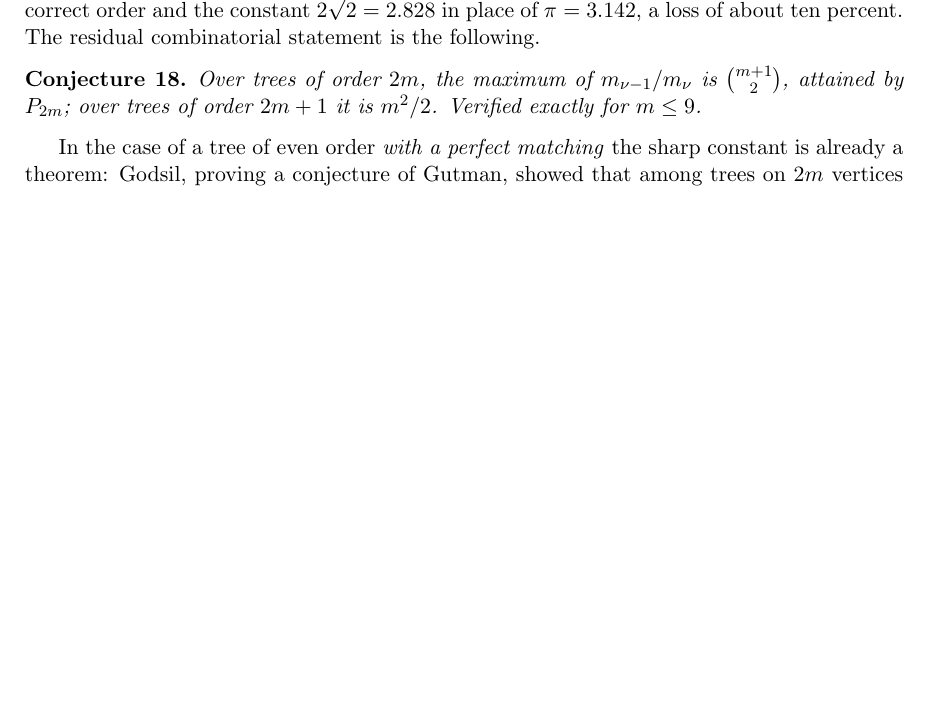
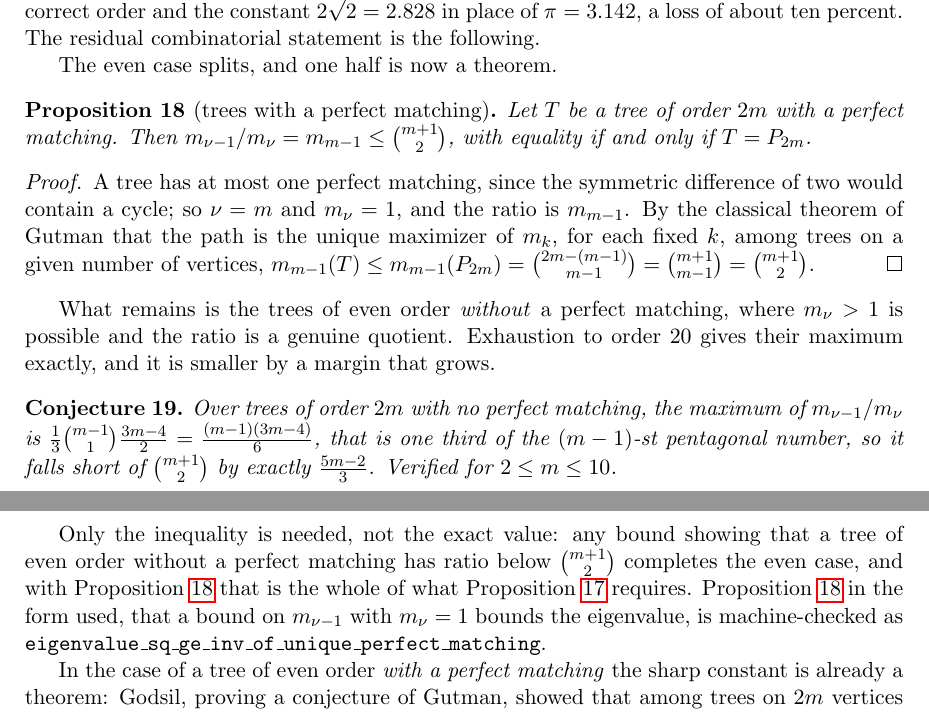
Before and after one commit to ElVec1o/rama-notes, a LaTeX paper (paper2a_note/note.tex): part of page 13 of 18 before the commit and two parts of pages 13 and 14 of 19 after it, the two joined at a grey line, cut so that both start at the same text, the shorter picture padded with empty space. Compiled offline with pdfLaTeX.

Commit message:
Half of the combinatorial link is now a theorem, not a conjecture
The maximum of m_(nu-1)/m_nu over trees of order 2m splits on whether a perfect
matching exists, and the extremal half is proved.

With a perfect matching: a tree has at most one, since the symmetric difference
of two would contain a cycle, so m_nu = 1 and the ratio is just m_(m-1).
Gutman's classical theorem, that the path is the unique maximiser of m_k for
each fixed k among trees on n vertices, then gives m_(m-1) <= binom(m+1,2) with
equality only for the path. That is exactly the claimed maximum, so the extremal
case is closed. Checked independently here: over all trees of order at most 16,
zero violations of m_k(T) <= m_k(P_n) for any k.

Without a perfect matching: still open, but exhausted to order 20, where the
maximum is (m-1)(3m-4)/6, one third of the (m-1)-st pentagonal number, short of
binom(m+1,2) by exactly (5m-2)/3. Only the inequality is needed, not the value.

Machine-checked as eigenvalue_sq_ge_inv_of_unique_perfect_matching.

```diff
--- a/paper2a_note/note.tex
+++ b/paper2a_note/note.tex
@@ -802,10 +802,37 @@ against the true asymptotic $\pi/|\theta|$ from Proposition~\ref{prop:paths}: th
 recovers the correct order and the constant $2\sqrt2=2.828$ in place of $\pi=3.142$, a loss of
 about ten percent. The residual combinatorial statement is the following.
 
+The even case splits, and one half is now a theorem.
+
+\begin{proposition}[trees with a perfect matching]\label{prop:pmratio}
+Let $T$ be a tree of order $2m$ with a perfect matching. Then
+$m_{\nu-1}/m_\nu=m_{m-1}\le\binom{m+1}{2}$, with equality if and only if $T=P_{2m}$.
+\end{proposition}
+
+\begin{proof}
+A tree has at most one perfect matching, since the symmetric difference of two would contain a
+cycle; so $\nu=m$ and $m_\nu=1$, and the ratio is $m_{m-1}$. By the classical theorem of Gutman
+that the path is the unique maximizer of $m_k$, for each fixed $k$, among trees on a given number
+of vertices, $m_{m-1}(T)\le m_{m-1}(P_{2m})=\binom{2m-(m-1)}{m-1}=\binom{m+1}{m-1}=\binom{m+1}{2}$.
+\end{proof}
+
+What remains is the trees of even order \emph{without} a perfect matching, where $m_\nu>1$ is
+possible and the ratio is a genuine quotient. Exhaustion to order $20$ gives their maximum exactly,
+and it is smaller by a margin that grows.
+
 \begin{conjecture}\label{conj:kappa}
-Over trees of order $2m$, the maximum of $m_{\nu-1}/m_\nu$ is $\binom{m+1}{2}$, attained by
-$P_{2m}$; over trees of order $2m+1$ it is $m^2/2$. Verified exactly for $m\le9$.
+Over trees of order $2m$ with no perfect matching, the maximum of $m_{\nu-1}/m_\nu$ is
+$\frac{1}{3}\binom{m-1}{1}\frac{3m-4}{2}=\frac{(m-1)(3m-4)}{6}$, that is one third of the
+$(m-1)$-st pentagonal number, so it falls short of $\binom{m+1}{2}$ by exactly $\frac{5m-2}{3}$.
+Verified for $2\le m\le10$.
 \end{conjecture}
+
+Only the inequality is needed, not the exact value: any bound showing that a tree of even order
+without a perfect matching has ratio below $\binom{m+1}{2}$ completes the even case, and with
+Proposition~\ref{prop:pmratio} that is the whole of what
+Proposition~\ref{prop:matchbound} requires. Proposition~\ref{prop:pmratio} in the form used, that a
+bound on $m_{\nu-1}$ with $m_\nu=1$ bounds the eigenvalue, is machine-checked as
+\texttt{eigenvalue\_sq\_ge\_inv\_of\_unique\_perfect\_matching}.
 
 In the case of a tree of even order \emph{with a perfect matching} the sharp constant is already a
 theorem: Godsil, proving a conjecture of Gutman, showed that among trees on $2m$ vertices with a
```
Also changed, not shown: paper2a_note/note.pdf, 2 other files.
